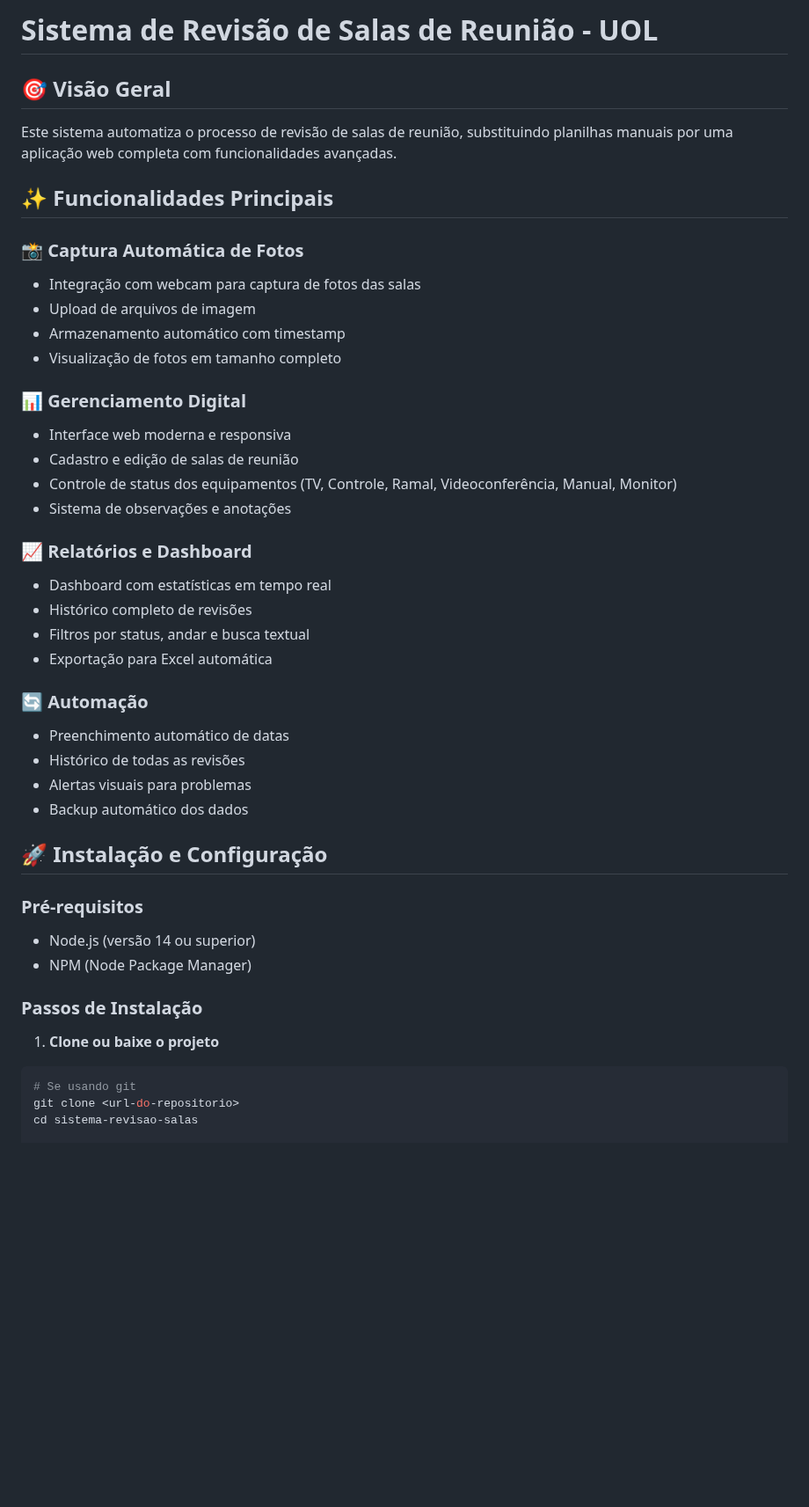
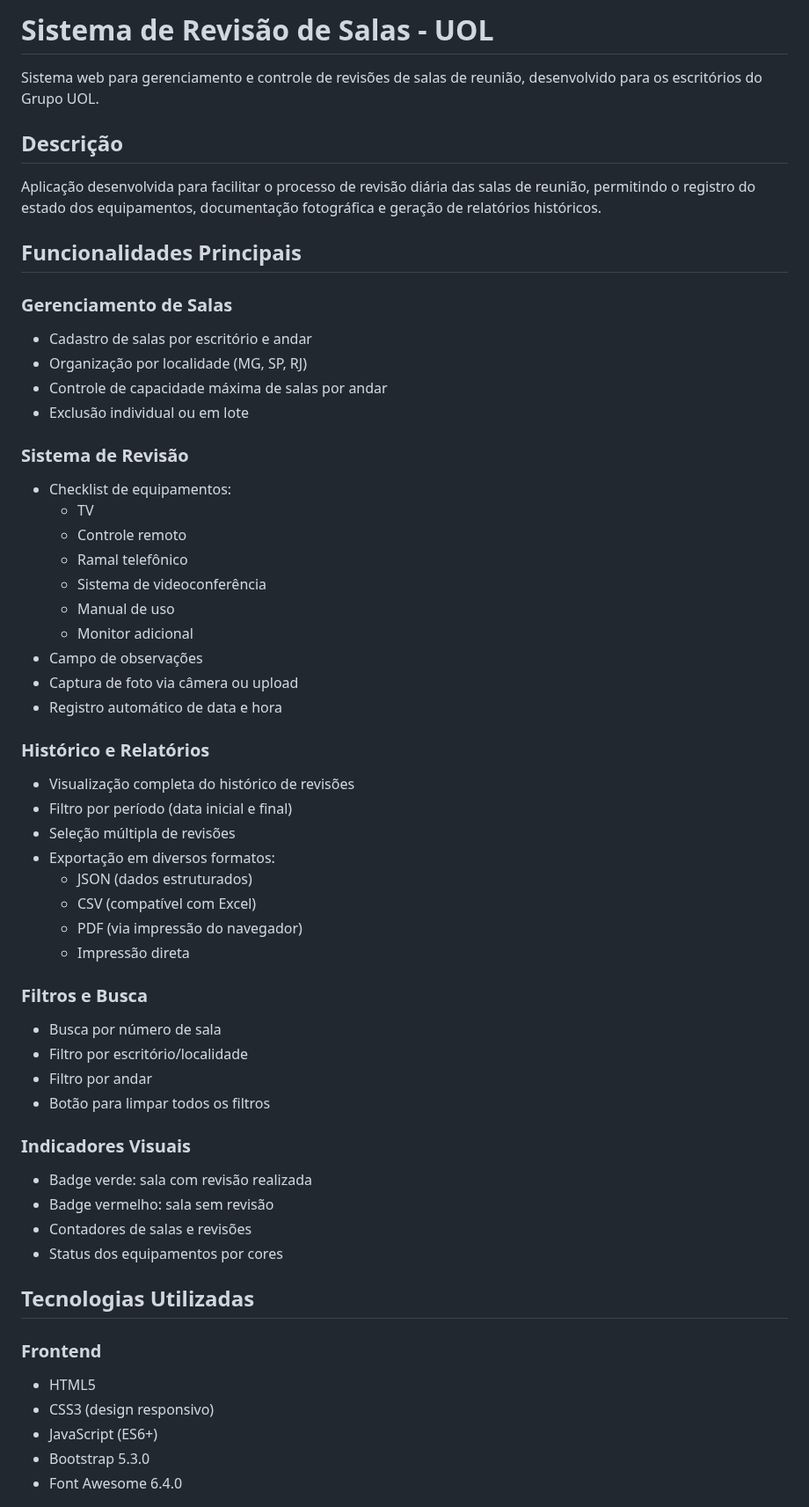
Before and after one commit to KaiqueBorgesdeOliveira/App_Revisoes, a Markdown page: README.md, the part around one of its changes. Shown at 88% size. Drawn GitHub-style; blank space fills up the shorter version.

Commit message:
feat: adiciona configuração de escritórios e README inicial
- Configuração dos escritórios MG, SP e RJ
- Definição de andares e limite de salas
- Documentação completa do projeto

````diff
--- a/README.md
+++ b/README.md
@@ -1,46 +1,59 @@
-# Sistema de Revisão de Salas de Reunião - UOL
+# Sistema de Revisão de Salas - UOL
 
-## 🎯 Visão Geral
+Sistema web para gerenciamento e controle de revisões de salas de reunião, desenvolvido para os escritórios do Grupo UOL.
 
-Este sistema automatiza o processo de revisão de salas de reunião, substituindo planilhas manuais por uma aplicação web completa com funcionalidades avançadas.
+## Descrição
 
-## ✨ Funcionalidades Principais
+Aplicação desenvolvida para facilitar o processo de revisão diária das salas de reunião, permitindo o registro do estado dos equipamentos, documentação fotográfica e geração de relatórios históricos.
 
-### 📸 **Captura Automática de Fotos**
-- Integração com webcam para captura de fotos das salas
-- Upload de arquivos de imagem
-- Armazenamento automático com timestamp
-- Visualização de fotos em tamanho completo
+## Funcionalidades Principais
 
-### 📊 **Gerenciamento Digital**
-- Interface web moderna e responsiva
-- Cadastro e edição de salas de reunião
-- Controle de status dos equipamentos (TV, Controle, Ramal, Videoconferência, Manual, Monitor)
-- Sistema de observações e anotações
+### Gerenciamento de Salas
+- Cadastro de salas por escritório e andar
+- Organização por localidade (MG, SP, RJ)
+- Controle de capacidade máxima de salas por andar
+- Exclusão individual ou em lote
 
-### 📈 **Relatórios e Dashboard**
-- Dashboard com estatísticas em tempo real
-- Histórico completo de revisões
-- Filtros por status, andar e busca textual
-- Exportação para Excel automática
+### Sistema de Revisão
+- Checklist de equipamentos:
+  - TV
+  - Controle remoto
+  - Ramal telefônico
+  - Sistema de videoconferência
+  - Manual de uso
+  - Monitor adicional
+- Campo de observações
+- Captura de foto via câmera ou upload
+- Registro automático de data e hora
 
-### 🔄 **Automação**
-- Preenchimento automático de datas
-- Histórico de todas as revisões
-- Alertas visuais para problemas
-- Backup automático dos dados
+### Histórico e Relatórios
+- Visualização completa do histórico de revisões
+- Filtro por período (data inicial e final)
+- Seleção múltipla de revisões
+- Exportação em diversos formatos:
+  - JSON (dados estruturados)
+  - CSV (compatível com Excel)
+  - PDF (via impressão do navegador)
+  - Impressão direta
 
-## 🚀 Instalação e Configuração
+### Filtros e Busca
+- Busca por número de sala
+- Filtro por escritório/localidade
+- Filtro por andar
+- Botão para limpar todos os filtros
 
-### Pré-requisitos
-- Node.js (versão 14 ou superior)
-- NPM (Node Package Manager)
+### Indicadores Visuais
+- Badge verde: sala com revisão realizada
+- Badge vermelho: sala sem revisão
+- Contadores de salas e revisões
+- Status dos equipamentos por cores
 
-### Passos de Instalação
+## Tecnologias Utilizadas
 
-1. **Clone ou baixe o projeto**
-```bash
-# Se usando git
-git clone <url-do-repositorio>
-cd sistema-revisao-salas
+### Frontend
+- HTML5
+- CSS3 (design responsivo)
+- JavaScript (ES6+)
+- Bootstrap 5.3.0
+- Font Awesome 6.4.0
 
````
Also changed, not shown: other parts of README.md (+169 -128 lines).
